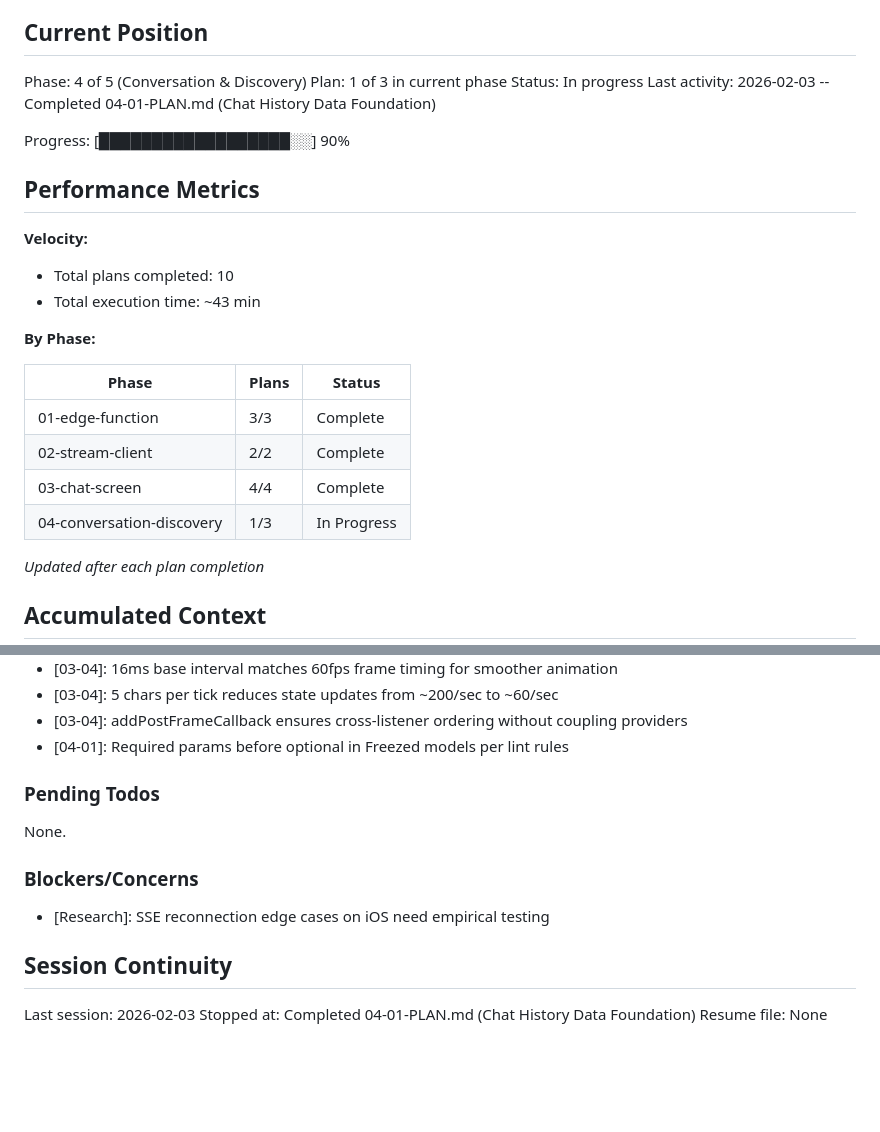
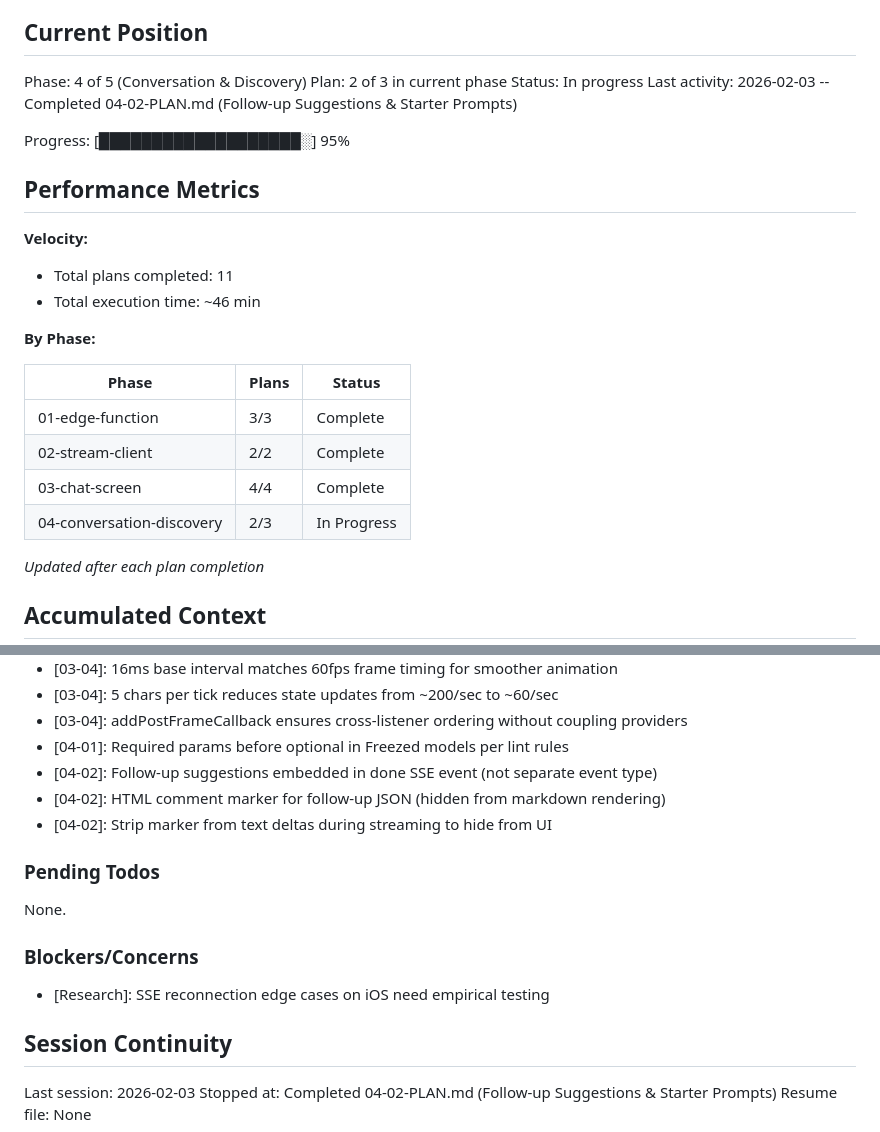
Before and after one commit to rsnider19/logly, a Markdown page: .planning/STATE.md, 2 parts joined by grey strips. Rendered like a GitHub page; blank space fills up the shorter version.

Commit message:
docs(04-02): complete follow-up suggestions & starter prompts plan
Tasks completed: 3/3
- Add follow-up suggestions to done SSE event
- Create starter prompts repository and provider
- Update ChatEmptyState to use dynamic prompts

SUMMARY: .planning/phases/04-conversation-discovery/04-02-SUMMARY.md

Co-Authored-By: Claude Opus 4.5 <noreply@anthropic.com>

```diff
--- a/.planning/STATE.md
+++ b/.planning/STATE.md
@@ -10,17 +10,17 @@ See: .planning/PROJECT.md (updated 2026-02-02)
 ## Current Position
 
 Phase: 4 of 5 (Conversation & Discovery)
-Plan: 1 of 3 in current phase
+Plan: 2 of 3 in current phase
 Status: In progress
-Last activity: 2026-02-03 -- Completed 04-01-PLAN.md (Chat History Data Foundation)
+Last activity: 2026-02-03 -- Completed 04-02-PLAN.md (Follow-up Suggestions & Starter Prompts)
 
-Progress: [██████████████████░░] 90%
+Progress: [███████████████████░] 95%
 
 ## Performance Metrics
 
 **Velocity:**
-- Total plans completed: 10
-- Total execution time: ~43 min
+- Total plans completed: 11
+- Total execution time: ~46 min
 
 **By Phase:**
 
@@ -29,7 +29,7 @@ Progress: [██████████████████░░] 90%
 | 01-edge-function | 3/3 | Complete |
 | 02-stream-client | 2/2 | Complete |
 | 03-chat-screen | 4/4 | Complete |
-| 04-conversation-discovery | 1/3 | In Progress |
+| 04-conversation-discovery | 2/3 | In Progress |
 
 *Updated after each plan completion*
 
@@ -75,6 +75,9 @@ Recent decisions affecting current work:
 - [03-04]: 5 chars per tick reduces state updates from ~200/sec to ~60/sec
 - [03-04]: addPostFrameCallback ensures cross-listener ordering without coupling providers
 - [04-01]: Required params before optional in Freezed models per lint rules
+- [04-02]: Follow-up suggestions embedded in done SSE event (not separate event type)
+- [04-02]: HTML comment marker for follow-up JSON (hidden from markdown rendering)
+- [04-02]: Strip marker from text deltas during streaming to hide from UI
 
 ### Pending Todos
 
@@ -87,5 +90,5 @@ None.
 ## Session Continuity
 
 Last session: 2026-02-03
-Stopped at: Completed 04-01-PLAN.md (Chat History Data Foundation)
+Stopped at: Completed 04-02-PLAN.md (Follow-up Suggestions & Starter Prompts)
 Resume file: None
```
Also changed, not shown: 1 other file.
